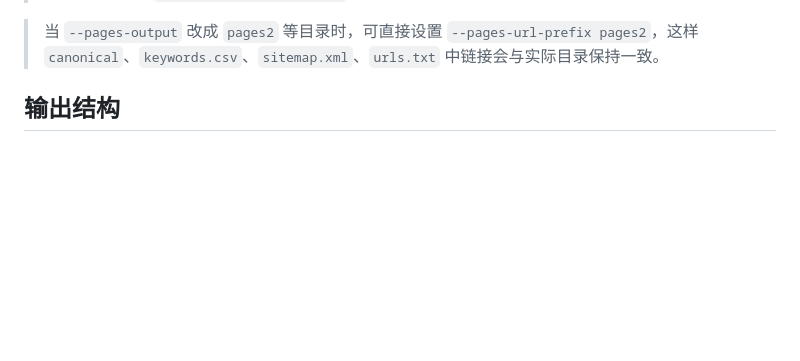
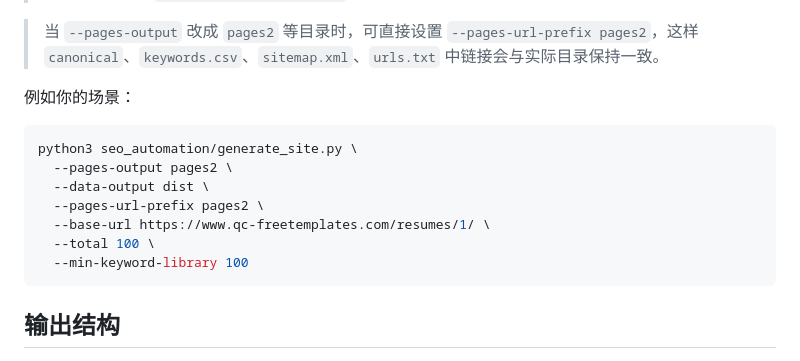
Before and after one commit to hxq131415/-App-, a Markdown page: README.md, the part around the change. Rendered like a GitHub page; blank space fills up the shorter version.

Commit message:
docs: 补充pages2输出目录的完整生成示例

````diff
--- a/README.md
+++ b/README.md
@@ -23,6 +23,18 @@ python3 seo_automation/generate_site.py \
 > 说明：脚本会先校验词库规模（默认至少 50,000），再按 `--total` 生成页面与数据。若基础组合不足，会自动从 `keyword_library.json` 补齐，因此支持生成 5w+ 页面。页面文件命名为“编号-关键词.html”（例如 `1-互联网简历模板可编辑.html`）。
 
 > 当 `--pages-output` 改成 `pages2` 等目录时，可直接设置 `--pages-url-prefix pages2`，这样 `canonical`、`keywords.csv`、`sitemap.xml`、`urls.txt` 中链接会与实际目录保持一致。
+
+例如你的场景：
+
+```bash
+python3 seo_automation/generate_site.py \
+  --pages-output pages2 \
+  --data-output dist \
+  --pages-url-prefix pages2 \
+  --base-url https://www.qc-freetemplates.com/resumes/1/ \
+  --total 100 \
+  --min-keyword-library 100
+```
 
 ## 输出结构
 
````
